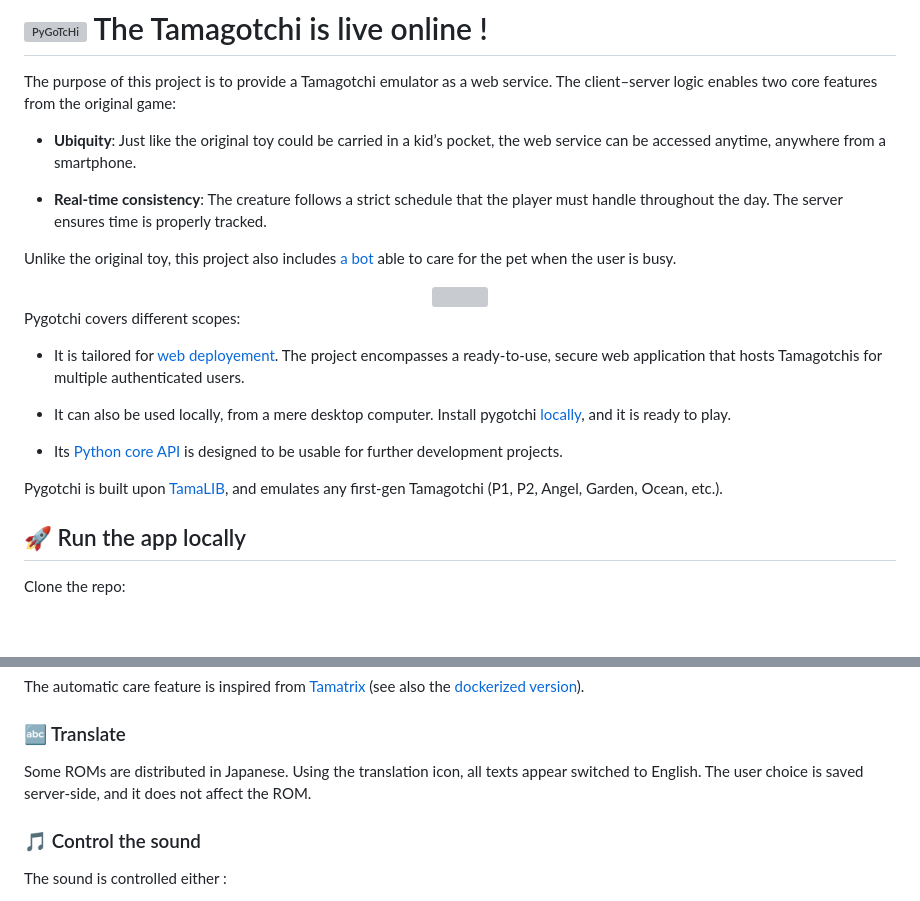
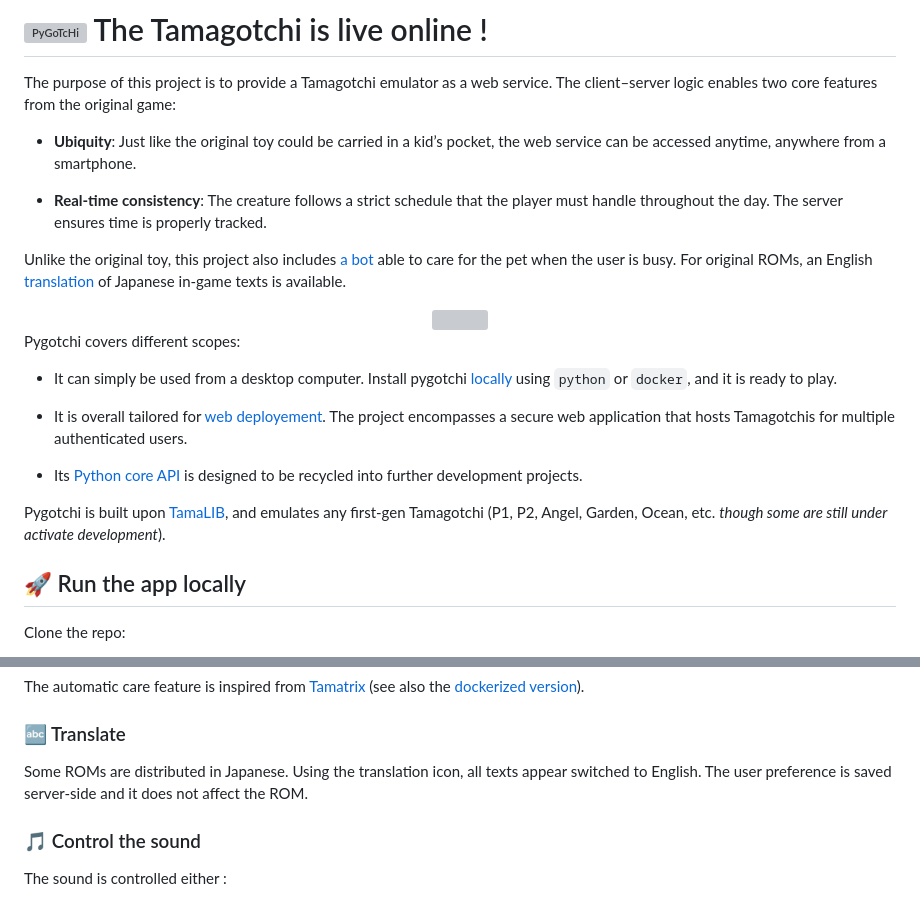
Before and after one commit to Almarch/pygotchi, a Markdown page: README.md, 2 parts joined by grey strips. Rendered like a GitHub page; blank space fills up the shorter version; grey boxes are pictures that could not be loaded.

Commit message:
Update README with improved descriptions and corrections
Clarified features and corrected wording in the README.

```diff
--- a/README.md
+++ b/README.md
@@ -6,7 +6,7 @@ The purpose of this project is to provide a Tamagotchi emulator as a web service
 
 - **Real-time consistency**: The creature follows a strict schedule that the player must handle throughout the day. The server ensures time is properly tracked.
 
-Unlike the original toy, this project also includes [a bot](#-Automatic-care) able to care for the pet when the user is busy.
+Unlike the original toy, this project also includes [a bot](#-Automatic-care) able to care for the pet when the user is busy. For original ROMs, an English [translation](#-translate) of Japanese in-game texts is available.
 
 <div align="center">
     <img src="https://github.com/user-attachments/assets/f5e3f590-4189-4534-9eb7-2a74fca51bb6" width="200px" />
@@ -14,13 +14,13 @@ Unlike the original toy, this project also includes [a bot](#-Automatic-care) ab
 
 Pygotchi covers different scopes:
 
-- It is tailored for [web deployement](#%EF%B8%8F-deploy-a-tamagotchi-server). The project encompasses a ready-to-use, secure web application that hosts Tamagotchis for multiple authenticated users.
+- It can simply be used from a desktop computer. Install pygotchi [locally](#-run-the-app-locally) using `python` or `docker`, and it is ready to play.
 
-- It can also be used locally, from a mere desktop computer. Install pygotchi [locally](#-run-the-app-locally), and it is ready to play.
+- It is overall tailored for [web deployement](#%EF%B8%8F-deploy-a-tamagotchi-server). The project encompasses a secure web application that hosts Tamagotchis for multiple authenticated users.
 
-- Its [Python core API](#-Python-core-API) is designed to be usable for further development projects.
+- Its [Python core API](#-Python-core-API) is designed to be recycled into further development projects.
 
-Pygotchi is built upon [TamaLIB](https://github.com/jcrona/tamalib), and emulates any first-gen Tamagotchi (P1, P2, Angel, Garden, Ocean, etc.).
+Pygotchi is built upon [TamaLIB](https://github.com/jcrona/tamalib), and emulates any first-gen Tamagotchi (P1, P2, Angel, Garden, Ocean, etc. *though some are still under activate development*).
 
 ## 🚀 Run the app locally
 
@@ -86,7 +86,7 @@ The automatic care feature is inspired from [Tamatrix](https://github.com/hortin
 
 ### 🔤 Translate
 
-Some ROMs are distributed in Japanese. Using the translation icon, all texts appear switched to English. The user choice is saved server-side, and it does not affect the ROM.
+Some ROMs are distributed in Japanese. Using the translation icon, all texts appear switched to English. The user preference is saved server-side and it does not affect the ROM.
 
 ### 🎵 Control the sound
 
```
